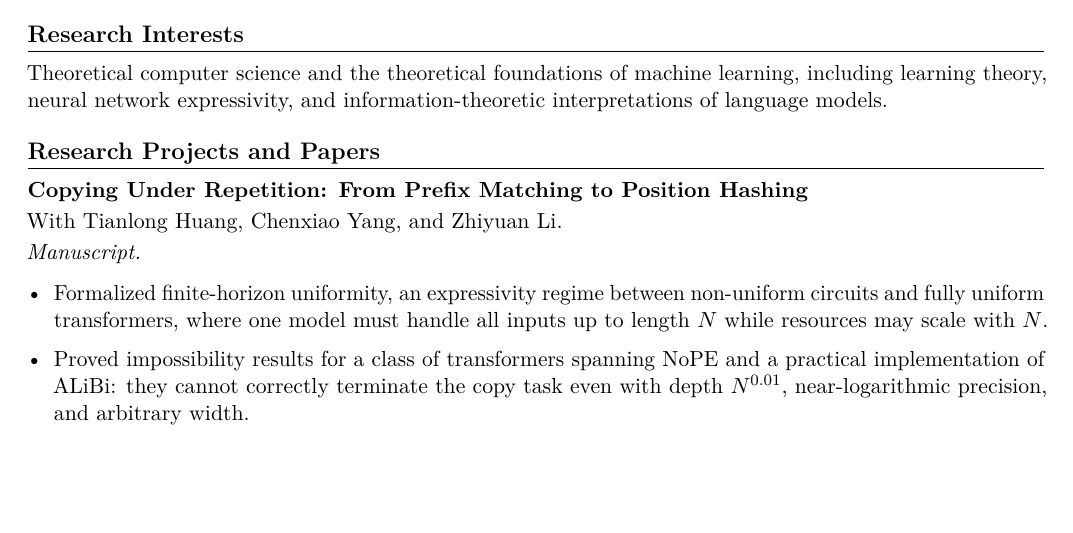
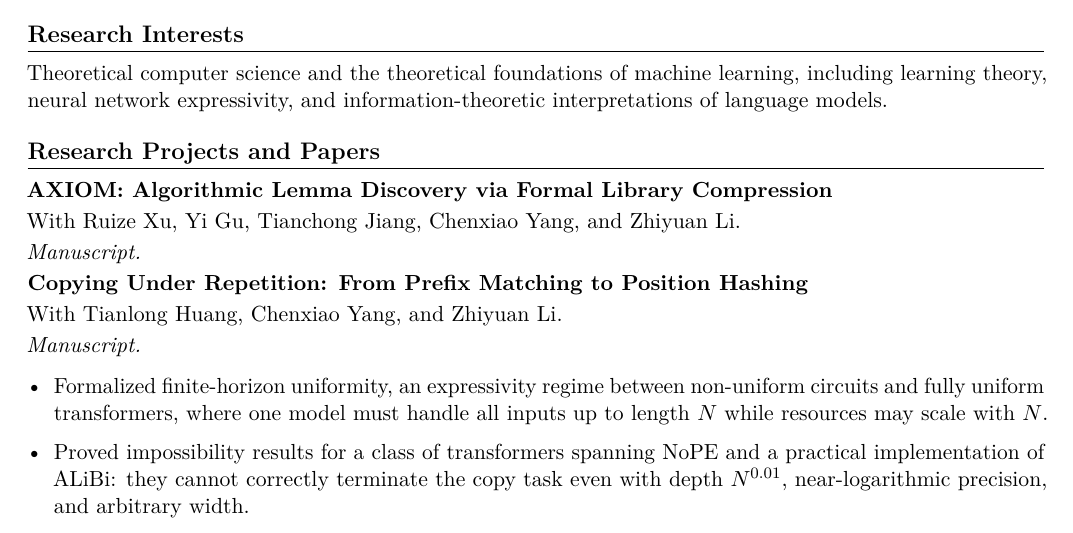
Before and after one commit to bobeatslollipop/bobeatslollipop.github.io, a LaTeX CV (cv/full_cv.tex): part of page 1 of 3, cut so that both start at the same text, the shorter picture padded with empty space. Compiled offline with pdfLaTeX.

```diff
--- a/cv/full_cv.tex
+++ b/cv/full_cv.tex
@@ -76,6 +76,12 @@
 Theoretical computer science and the theoretical foundations of machine learning, including learning theory, neural network expressivity, and information-theoretic interpretations of language models.
 
 \section{Research Projects and Papers}
+
+\paperentry
+{AXIOM: Algorithmic Lemma Discovery via Formal Library Compression}
+{With Ruize Xu, Yi Gu, Tianchong Jiang, Chenxiao Yang, and Zhiyuan Li.}
+{Manuscript.}
+{}
 
 \paperentry
 {Copying Under Repetition: From Prefix Matching to Position Hashing}
```
Also changed, not shown: README.md, cv/full_cv.pdf.
